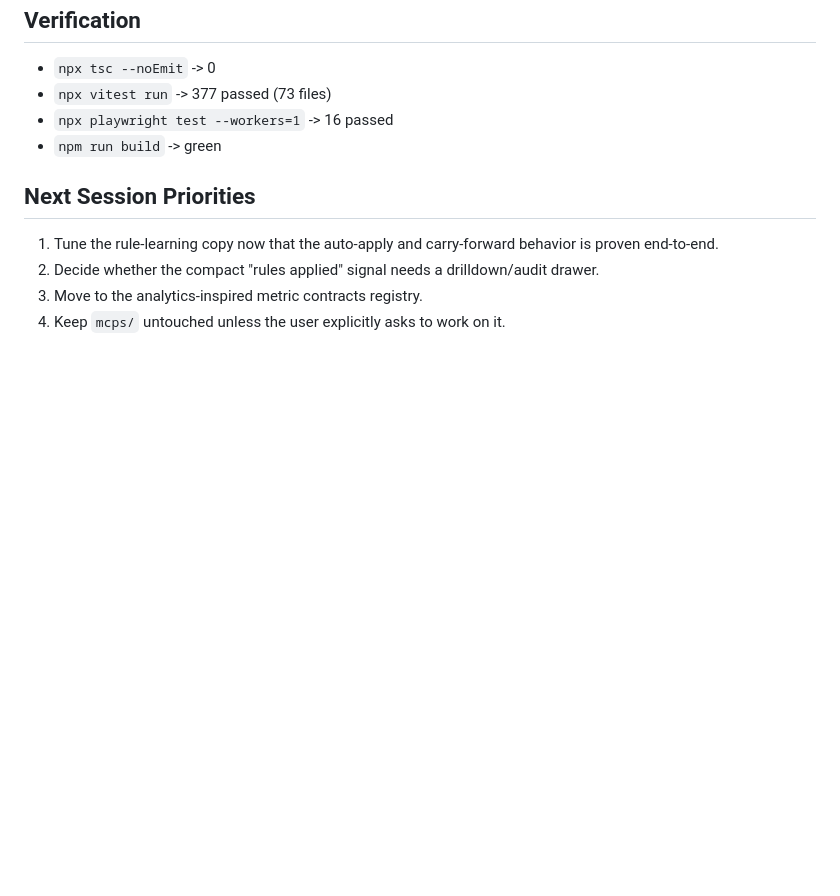
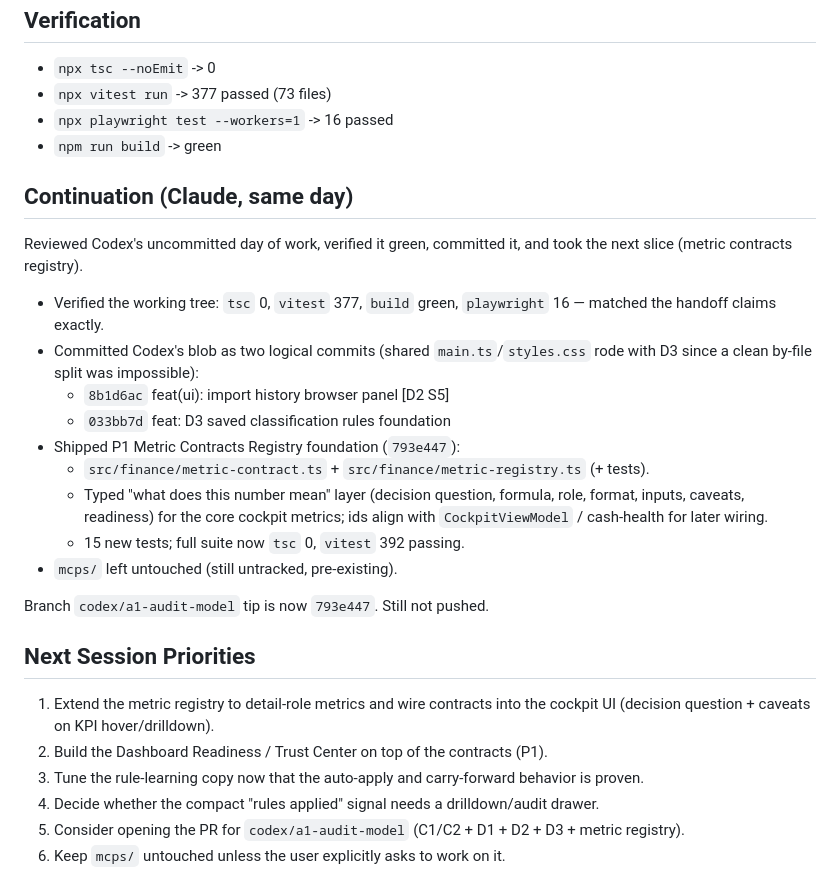
Before and after one commit to bilalcurmally-lgtm/cfo-flightdeck-dashboard-2-, a Markdown page: docs/SESSION_HANDOFF_2026-06-14.md, the part around the change. Drawn GitHub-style; blank space fills up the shorter version.

Commit message:
docs: handoff continuation — committed Codex's D2 S5 + D3, shipped metric registry
Co-Authored-By: Claude Opus 4.8 <noreply@anthropic.com>

```diff
--- a/docs/SESSION_HANDOFF_2026-06-14.md
+++ b/docs/SESSION_HANDOFF_2026-06-14.md
@@ -116,9 +116,33 @@ The updated order is:
 - `npx playwright test --workers=1` -> 16 passed
 - `npm run build` -> green
 
+## Continuation (Claude, same day)
+
+Reviewed Codex's uncommitted day of work, verified it green, committed it, and took the
+next slice (metric contracts registry).
+
+- Verified the working tree: `tsc` 0, `vitest` 377, `build` green, `playwright` 16 — matched
+  the handoff claims exactly.
+- Committed Codex's blob as two logical commits (shared `main.ts`/`styles.css` rode with D3
+  since a clean by-file split was impossible):
+  - `8b1d6ac` feat(ui): import history browser panel [D2 S5]
+  - `033bb7d` feat: D3 saved classification rules foundation
+- Shipped P1 Metric Contracts Registry foundation (`793e447`):
+  - `src/finance/metric-contract.ts` + `src/finance/metric-registry.ts` (+ tests).
+  - Typed "what does this number mean" layer (decision question, formula, role, format,
+    inputs, caveats, readiness) for the core cockpit metrics; ids align with
+    `CockpitViewModel` / cash-health for later wiring.
+  - 15 new tests; full suite now `tsc` 0, `vitest` 392 passing.
+- `mcps/` left untouched (still untracked, pre-existing).
+
+Branch `codex/a1-audit-model` tip is now `793e447`. Still not pushed.
+
 ## Next Session Priorities
 
-1. Tune the rule-learning copy now that the auto-apply and carry-forward behavior is proven end-to-end.
-2. Decide whether the compact "rules applied" signal needs a drilldown/audit drawer.
-3. Move to the analytics-inspired metric contracts registry.
-4. Keep `mcps/` untouched unless the user explicitly asks to work on it.
+1. Extend the metric registry to detail-role metrics and wire contracts into the cockpit UI
+   (decision question + caveats on KPI hover/drilldown).
+2. Build the Dashboard Readiness / Trust Center on top of the contracts (P1).
+3. Tune the rule-learning copy now that the auto-apply and carry-forward behavior is proven.
+4. Decide whether the compact "rules applied" signal needs a drilldown/audit drawer.
+5. Consider opening the PR for `codex/a1-audit-model` (C1/C2 + D1 + D2 + D3 + metric registry).
+6. Keep `mcps/` untouched unless the user explicitly asks to work on it.
```
